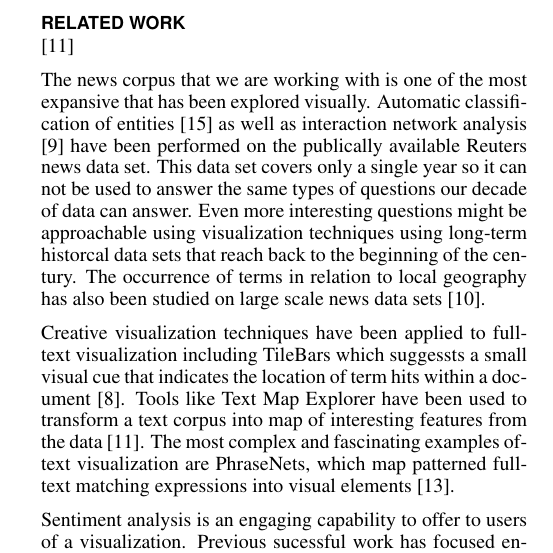
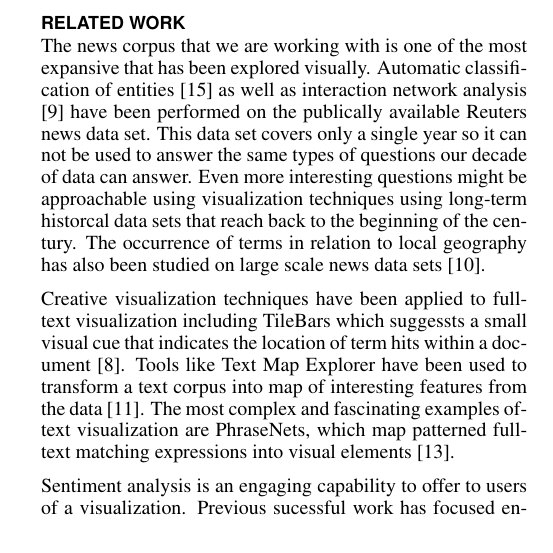
Before and after one commit to tpurtell/cs448b-paper, a LaTeX document (p.tex, which reads related.tex): part of one column of page 1 of 7, cut so that both start at the same text. Compiled offline with pdfLaTeX.

Commit message:
stray ref

```diff
--- a/related.tex
+++ b/related.tex
@@ -1,10 +1,5 @@
 %!TEX root = p.tex
 \section{Related Work}
-
-
-
-\cite{paulovich2006text}
-
 The news corpus that we are working with is one of the most expansive that has been explored visually.  Automatic classification of entities \cite{wermter2002selforganizing} as well as interaction network analysis \cite{johnson2004network} have been performed on the publically available Reuters news data set.  This data set covers only a single year so it can not be used to answer the same types of questions our decade of data can answer.  Even more interesting questions might be approachable using visualization techniques using long-term historcal data sets that reach back to the beginning of the century.  The occurrence of terms in relation to local geography has also been studied on large scale news data sets \cite{mehler2006spatial}.
 
 Creative visualization techniques have been applied to full-text visualization including TileBars which suggessts a small visual cue that indicates the location of term hits within a document \cite{hearst1995tilebars}.  Tools like Text Map Explorer have been used to transform a text corpus into map of interesting features from the data \cite{paulovich2006text}.  The most complex and fascinating examples of-text visualization are PhraseNets, which map patterned full-text matching expressions into visual elements \cite{phrasenets}.
```
